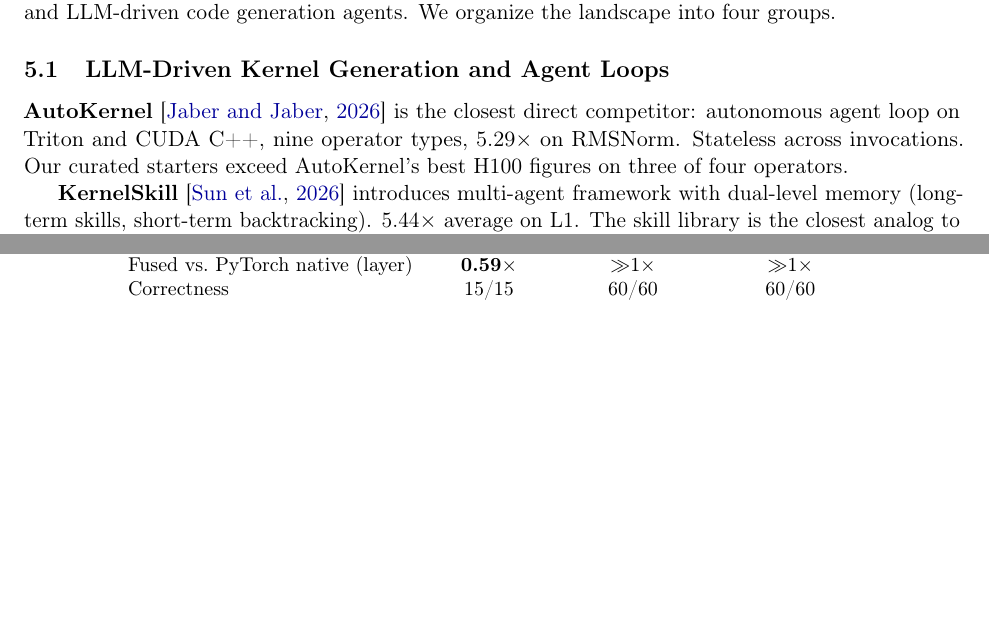
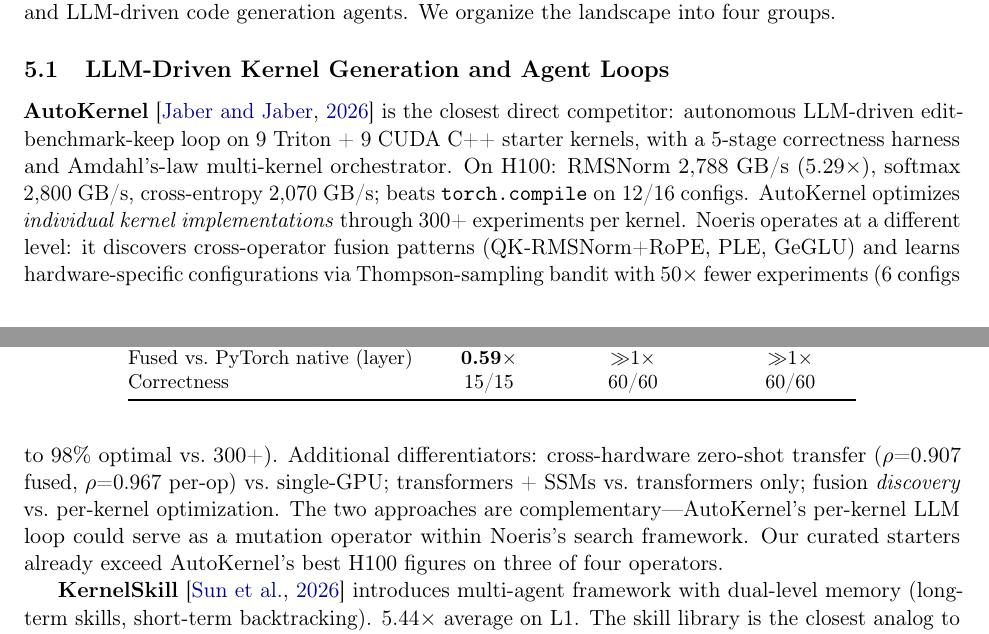
Before and after one commit to PwnKit-Labs/noeris, a LaTeX paper (docs/paper/noeris-submission.tex): two parts of pages 11 and 12 of 15, joined at a grey line, cut so that both start at the same text, the shorter picture padded with empty space. Compiled offline with pdfLaTeX.

Commit message:
Add AutoKernel to related work, sharpen Noeris positioning
AutoKernel: 300+ LLM experiments per kernel, single-GPU, transformers.
Noeris: 6 configs to 98% optimal, cross-HW transfer, transformers+SSMs.
Complementary: AutoKernel's LLM loop could integrate as Noeris mutation.

none

```diff
--- a/docs/paper/noeris-submission.tex
+++ b/docs/paper/noeris-submission.tex
@@ -964,8 +964,20 @@
 \label{sec:rw-llm}
 
 \textbf{AutoKernel}~\citep{autokernel} is the closest direct competitor:
-autonomous agent loop on Triton and CUDA C++, nine operator types, 5.29$\times$
-on RMSNorm. Stateless across invocations. Our curated starters exceed
+autonomous LLM-driven edit-benchmark-keep loop on 9 Triton + 9 CUDA C++ starter
+kernels, with a 5-stage correctness harness and Amdahl's-law multi-kernel
+orchestrator. On H100: RMSNorm 2,788~GB/s (5.29$\times$), softmax 2,800~GB/s,
+cross-entropy 2,070~GB/s; beats \texttt{torch.compile} on 12/16 configs.
+AutoKernel optimizes \emph{individual kernel implementations} through 300+
+experiments per kernel. Noeris operates at a different level: it discovers
+cross-operator fusion patterns (QK-RMSNorm+RoPE, PLE, GeGLU) and learns
+hardware-specific configurations via Thompson-sampling bandit with 50$\times$
+fewer experiments (6~configs to 98\% optimal vs.\ 300+). Additional
+differentiators: cross-hardware zero-shot transfer ($\rho$=0.907 fused,
+$\rho$=0.967 per-op) vs.\ single-GPU; transformers + SSMs vs.\ transformers
+only; fusion \emph{discovery} vs.\ per-kernel optimization. The two approaches
+are complementary---AutoKernel's per-kernel LLM loop could serve as a mutation
+operator within Noeris's search framework. Our curated starters already exceed
 AutoKernel's best H100 figures on three of four operators.
 
 \textbf{KernelSkill}~\citep{kernelskill} introduces multi-agent framework with
```
Also changed, not shown: docs/paper/noeris.md (+2 -2 lines), docs/paper/related_work.md (+1 -1 lines).
